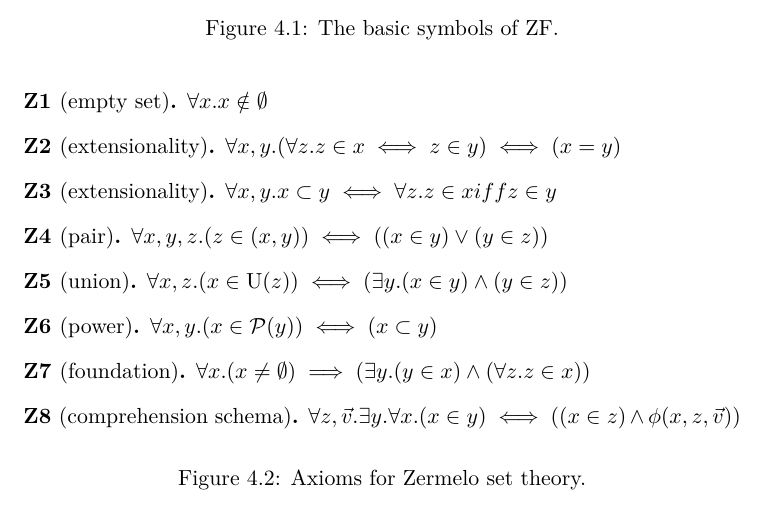
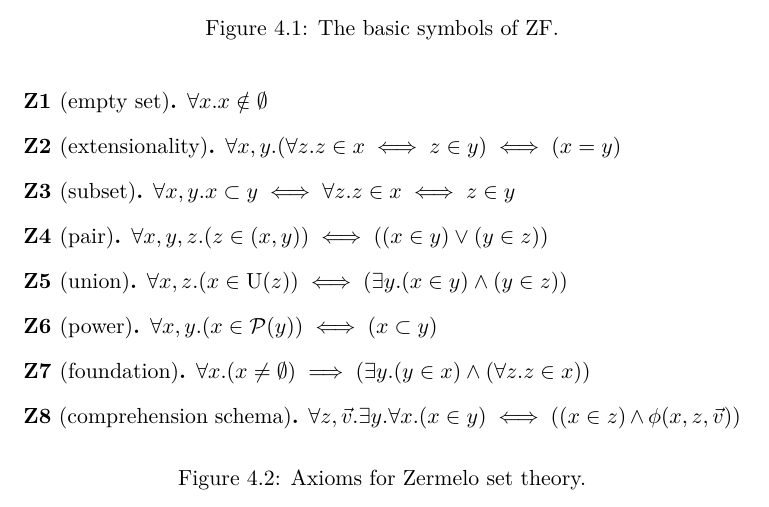
Before and after one commit to epfl-lara/lisa, a LaTeX thesis (Reference Manual/lisa.tex, which reads Reference Manual/theory.tex): part of page 40 of 47, cut so that both start at the same text. Compiled offline with XeLaTeX; a missing font is replaced by an installed copy or a similar font.

Commit message:
Manual: Typo in subset axiom title (#186)
Co-authored-by: Sankalp Gambhir <sankalp.gambhir47@gmail.com>
Co-authored-by: SimonGuilloud <simon.guilloud@bluewin.ch>

```diff
--- a/Reference Manual/theory.tex
+++ b/Reference Manual/theory.tex
@@ -43,8 +43,8 @@ This is however not a convenient definition. In practice, all infinite axiomatiz
   \begin{axz}[extensionality]\label{axz:extensionality}
     $\forall x, y. (\forall z. z \in x \iff z \in y) \iff (x = y)$
   \end{axz}
-  \begin{axz}[extensionality]\label{axz:subset}
-    $\forall x, y. x\subset y \iff \forall z. z \in x iff z \in y$
+  \begin{axz}[subset]\label{axz:subset}
+    $\forall x, y. x\subset y \iff \forall z. z \in x \iff z \in y$
   \end{axz}
   \begin{axz}[pair]\label{axz:pair}
     $\forall x, y, z. (z \in (x, y)) \iff ((x \in y) \lor (y \in z))$
```
